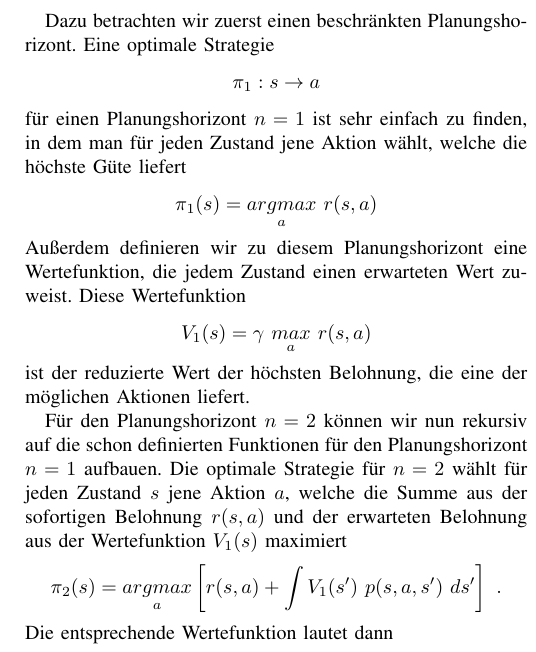
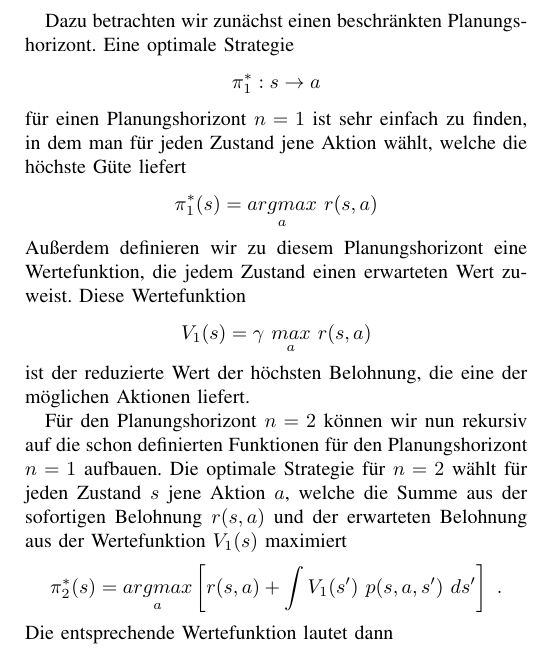
Before and after one commit to Cakem1x/proseminarAnthropomatik_MDP_POMDP, a LaTeX paper (paper.tex): part of one column of page 4 of 5, cut so that both start at the same text. Compiled offline with pdfLaTeX.

Commit message:
Improved some formulas.

```diff
--- a/paper.tex
+++ b/paper.tex
@@ -206,13 +206,13 @@ Der letzte Schritt ist nun die beste Strategie $\pi$ zu wählen, wobei wir im Ko
 \subsection{Value iteration} %TODO german title?
 Nun da wir wissen wie eine optimale Strategie aussieht müssen wir nur noch eine Möglichkeit finden eine solche mit einem konkreten Algorithmus zu erzeugen. In Anlehnung an \cite{thrun2005probabilistic} folgt nun ein value iteration Algorithmus, der genau das bewerkstelligt. %TODO "value iteration" - german?
 
-Dazu betrachten wir zuerst einen beschränkten Planungshorizont. Eine optimale Strategie
+Dazu betrachten wir zunächst einen beschränkten Planungshorizont. Eine optimale Strategie
 \begin{equation}
-	\pi_1: s \rightarrow a
+	\pi_1^*: s \rightarrow a
 \end{equation}
 für einen Planungshorizont $n=1$ ist sehr einfach zu finden, in dem man für jeden Zustand jene Aktion wählt, welche die höchste Güte liefert
 \begin{equation}
-	\pi_1(s)= \underset{a}{argmax}\ r(s, a)
+	\pi_1^*(s)= \underset{a}{argmax}\ r(s, a)
 \end{equation}
 Außerdem definieren wir zu diesem Planungshorizont eine Wertefunktion, die jedem Zustand einen erwarteten Wert zuweist. Diese Wertefunktion
 \begin{equation}
@@ -222,7 +222,7 @@ ist der reduzierte Wert der höchsten Belohnung, die eine der möglichen Aktione
 
 Für den Planungshorizont $n=2$ können wir nun rekursiv auf die schon definierten Funktionen für den Planungshorizont $n=1$ aufbauen. Die optimale Strategie für $n=2$ wählt für jeden Zustand $s$ jene Aktion $a$, welche die Summe aus der sofortigen Belohnung $r(s,a)$ und der erwarteten Belohnung aus der Wertefunktion $V_1(s)$  maximiert
 \begin{equation}
-	\pi_2(s) = \underset{a}{argmax} \left[ r(s,a) + \int V_1(s')\ p(s, a, s')\ ds' \right]\ .
+	\pi_2^*(s) = \underset{a}{argmax} \left[ r(s,a) + \int V_1(s')\ p(s, a, s')\ ds' \right]\ .
 \end{equation}
 Die entsprechende Wertefunktion lautet dann
 \begin{equation}
```
